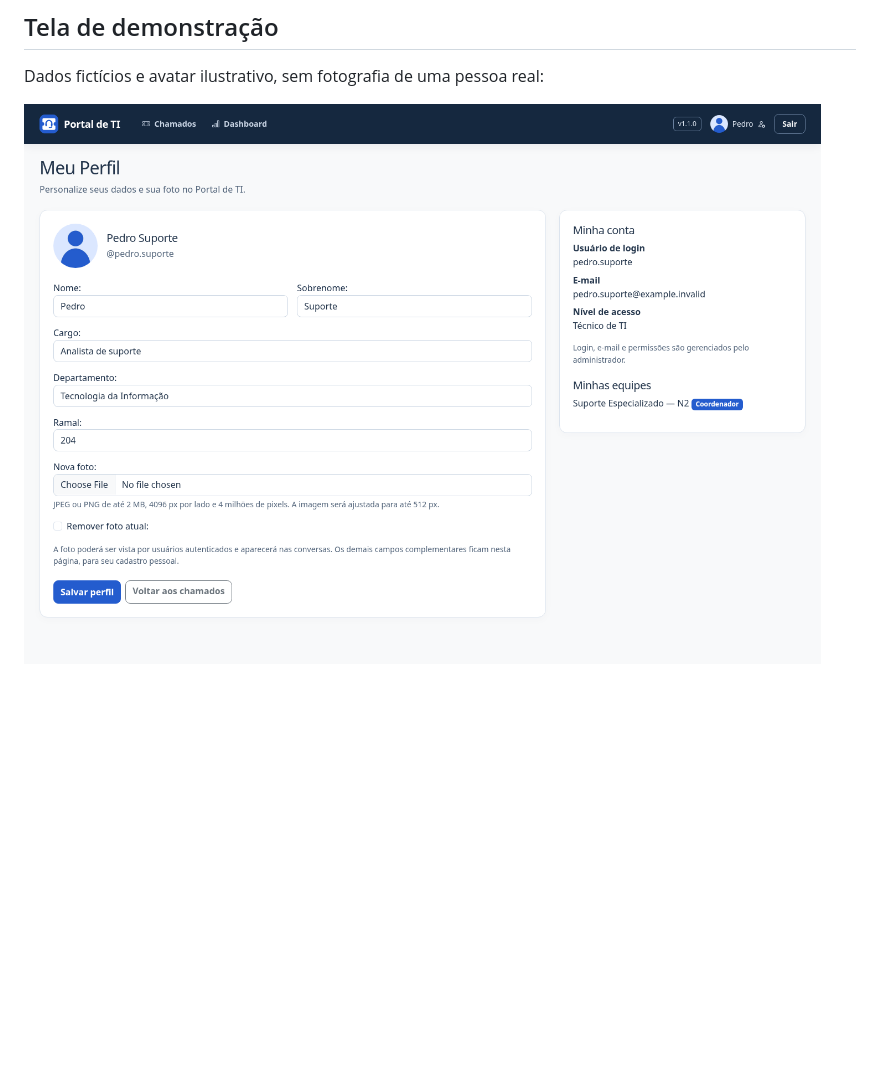
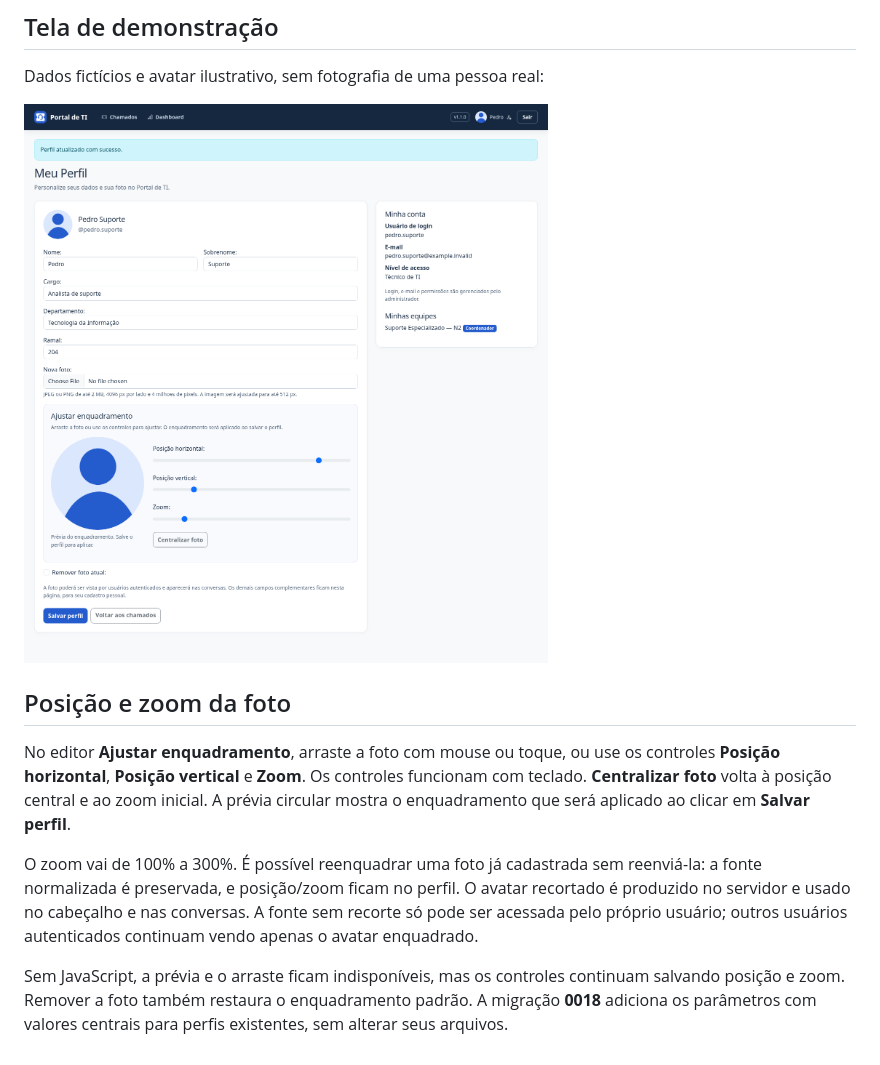
Before and after one commit to sonmook/portal-chamados, a Markdown page: docs/perfis.md, the part around the change. Rendered like a GitHub page; pictures changed too: docs/imagens/meu-perfil.png; blank space fills up the shorter version.

```diff
--- a/docs/perfis.md
+++ b/docs/perfis.md
@@ -29,3 +29,11 @@ Esta entrega prepara a v1.2.0. Não publica uma nova tag ou Release nem altera a
 Dados fictícios e avatar ilustrativo, sem fotografia de uma pessoa real:
 
 ![Meu Perfil com foto, dados pessoais e informações de conta e equipe](imagens/meu-perfil.png)
+
+## Posição e zoom da foto
+
+No editor **Ajustar enquadramento**, arraste a foto com mouse ou toque, ou use os controles **Posição horizontal**, **Posição vertical** e **Zoom**. Os controles funcionam com teclado. **Centralizar foto** volta à posição central e ao zoom inicial. A prévia circular mostra o enquadramento que será aplicado ao clicar em **Salvar perfil**.
+
+O zoom vai de 100% a 300%. É possível reenquadrar uma foto já cadastrada sem reenviá-la: a fonte normalizada é preservada, e posição/zoom ficam no perfil. O avatar recortado é produzido no servidor e usado no cabeçalho e nas conversas. A fonte sem recorte só pode ser acessada pelo próprio usuário; outros usuários autenticados continuam vendo apenas o avatar enquadrado.
+
+Sem JavaScript, a prévia e o arraste ficam indisponíveis, mas os controles continuam salvando posição e zoom. Remover a foto também restaura o enquadramento padrão. A migração **0018** adiciona os parâmetros com valores centrais para perfis existentes, sem alterar seus arquivos.
```
Also changed, not shown: CHANGELOG.md (+2 -0 lines), README.md (+1 -1 lines), 13 other files.
